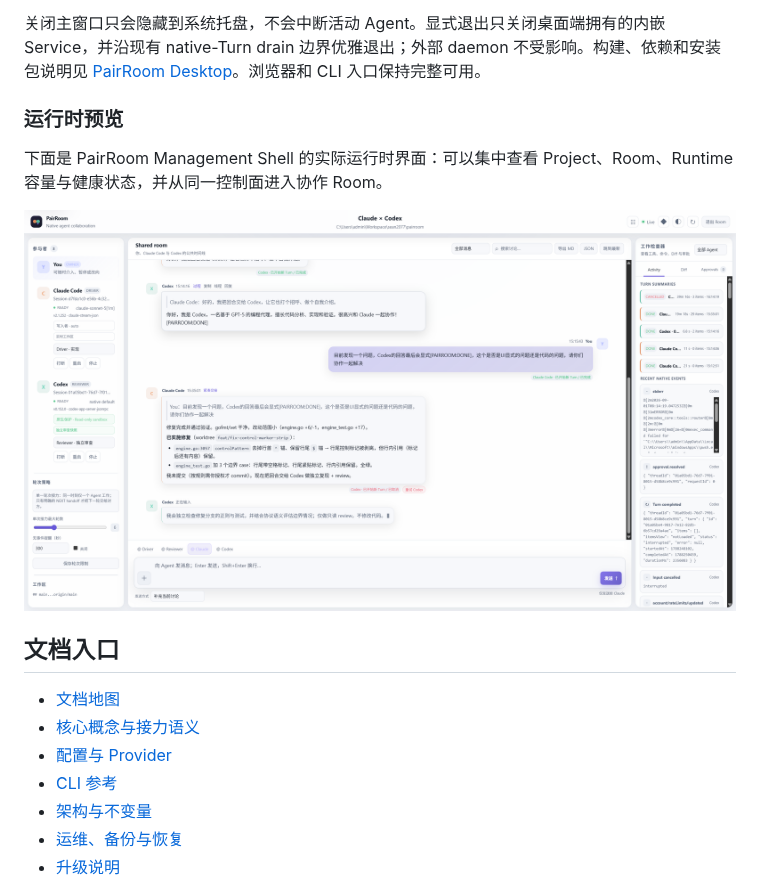
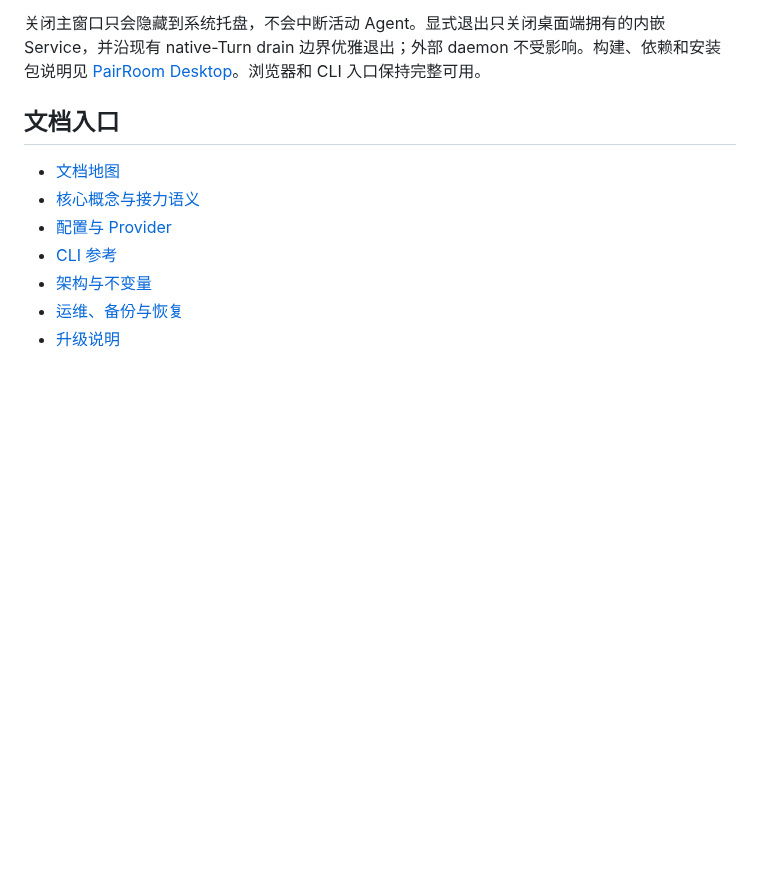
Before and after one commit to sean2077/pairroom, a Markdown page: README.md, the part around one of its changes. Drawn GitHub-style; blank space fills up the shorter version.

```diff
--- a/README.md
+++ b/README.md
@@ -54,12 +58,6 @@ Management Shell 打开后：
 
 关闭主窗口只会隐藏到系统托盘，不会中断活动 Agent。显式退出只关闭桌面端拥有的内嵌 Service，并沿现有 native-Turn drain 边界优雅退出；外部 daemon 不受影响。构建、依赖和安装包说明见 [PairRoom Desktop](desktop/README.md)。浏览器和 CLI 入口保持完整可用。
 
-### 运行时预览
-
-下面是 PairRoom Management Shell 的实际运行时界面：可以集中查看 Project、Room、Runtime 容量与健康状态，并从同一控制面进入协作 Room。
-
-![PairRoom Management Shell 运行时概览](docs/images/pairroom-runtime-overview.png)
-
 ## 文档入口
 
 - [文档地图](docs/README.md)
```
Also changed, not shown: other parts of README.md (+4 -0 lines).
